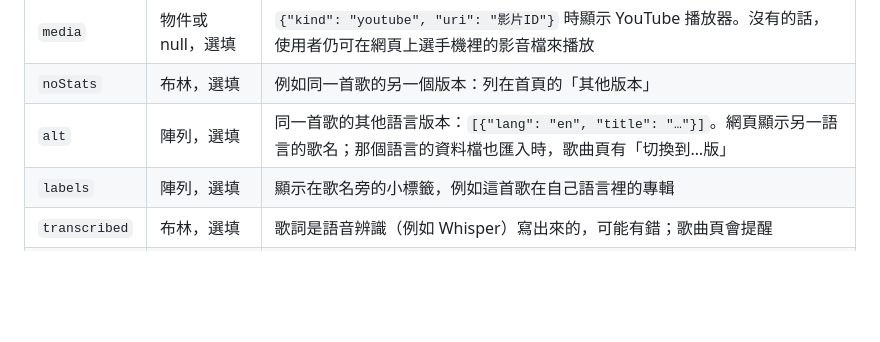
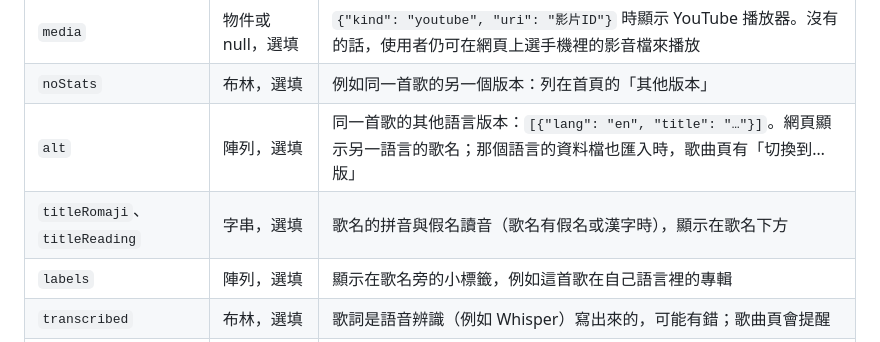
Before and after one commit to theoneisneo/vocab-miner, a Markdown page: docs/web-data-format.md, the part around the change. Rendered like a GitHub page; blank space fills up the shorter version.

Commit message:
Document titleRomaji and titleReading
Co-Authored-By: Claude Opus 5.5 <noreply@anthropic.com>

```diff
--- a/docs/web-data-format.md
+++ b/docs/web-data-format.md
@@ -76,6 +76,7 @@
 | `media` | 物件或 null，選填 | `{"kind": "youtube", "uri": "影片ID"}` 時顯示 YouTube 播放器。沒有的話，使用者仍可在網頁上選手機裡的影音檔來播放 |
 | `noStats` | 布林，選填 | 例如同一首歌的另一個版本：列在首頁的「其他版本」 |
 | `alt` | 陣列，選填 | 同一首歌的其他語言版本：`[{"lang": "en", "title": "…"}]`。網頁顯示另一語言的歌名；那個語言的資料檔也匯入時，歌曲頁有「切換到…版」 |
+| `titleRomaji`、`titleReading` | 字串，選填 | 歌名的拼音與假名讀音（歌名有假名或漢字時），顯示在歌名下方 |
 | `labels` | 陣列，選填 | 顯示在歌名旁的小標籤，例如這首歌在自己語言裡的專輯 |
 | `transcribed` | 布林，選填 | 歌詞是語音辨識（例如 Whisper）寫出來的，可能有錯；歌曲頁會提醒 |
 | `lines` | 陣列 | 句子，依順序 |
```
